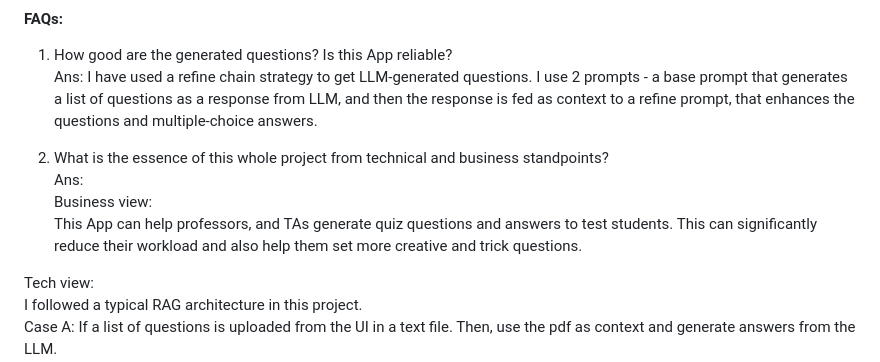
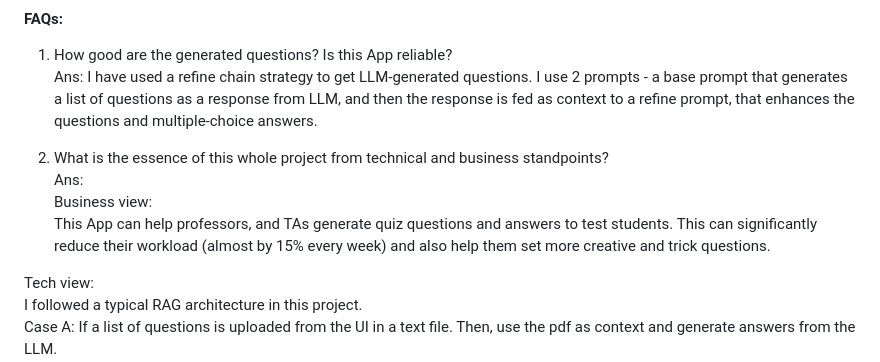
Before and after one commit to avsk80/interview-question-creator, a Markdown page: README.md, the part around the change. GitHub-like rendering.

```diff
--- a/README.md
+++ b/README.md
@@ -61,7 +61,7 @@ Ans: I have used a refine chain strategy to get LLM-generated questions. I use 2
 2. What is the essence of this whole project from technical and business standpoints? <br>
 Ans: <br>
 Business view: <br>
-This App can help professors, and TAs generate quiz questions and answers to test students. This can significantly reduce their workload and also help them set more creative and trick questions. <br>
+This App can help professors, and TAs generate quiz questions and answers to test students. This can significantly reduce their workload (almost by 15% every week) and also help them set more creative and trick questions. <br>
 
 Tech view: <br>
 I followed a typical RAG architecture in this project.<br>
```
